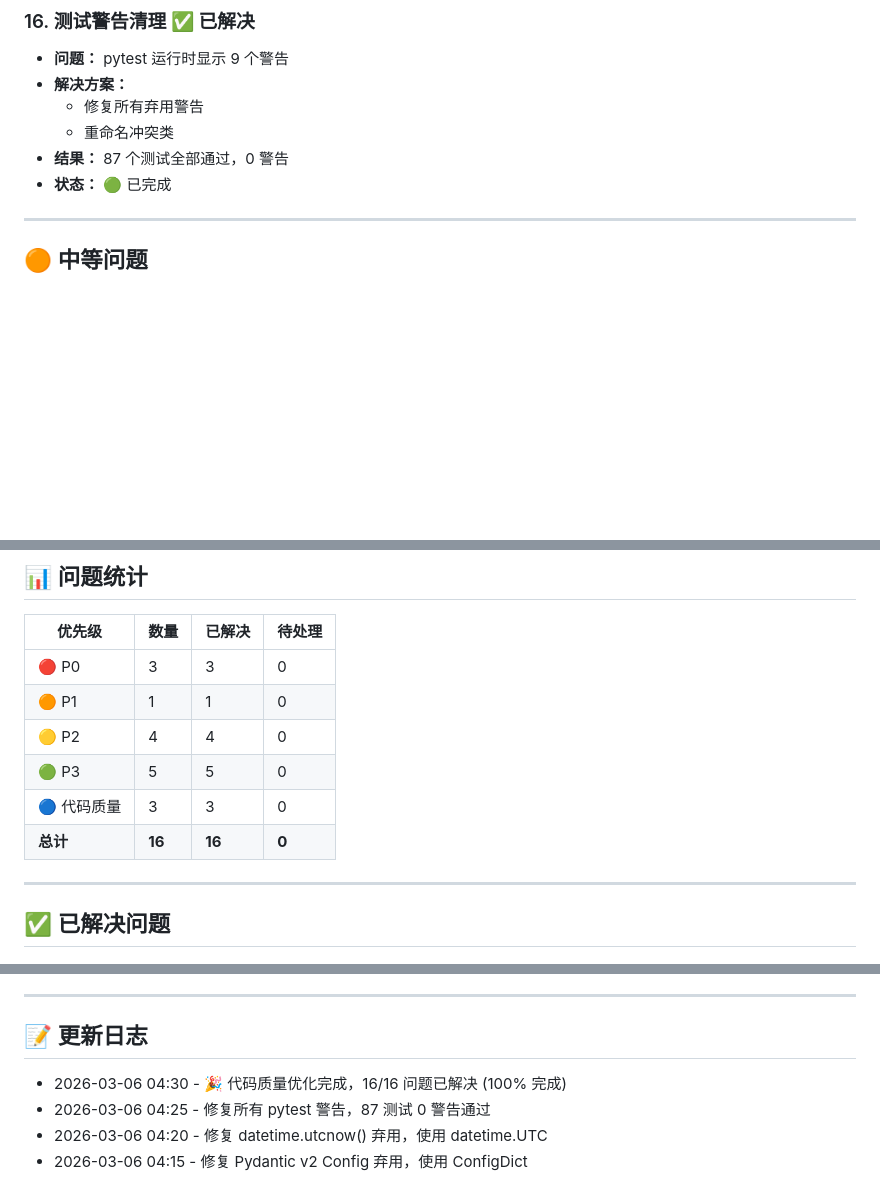
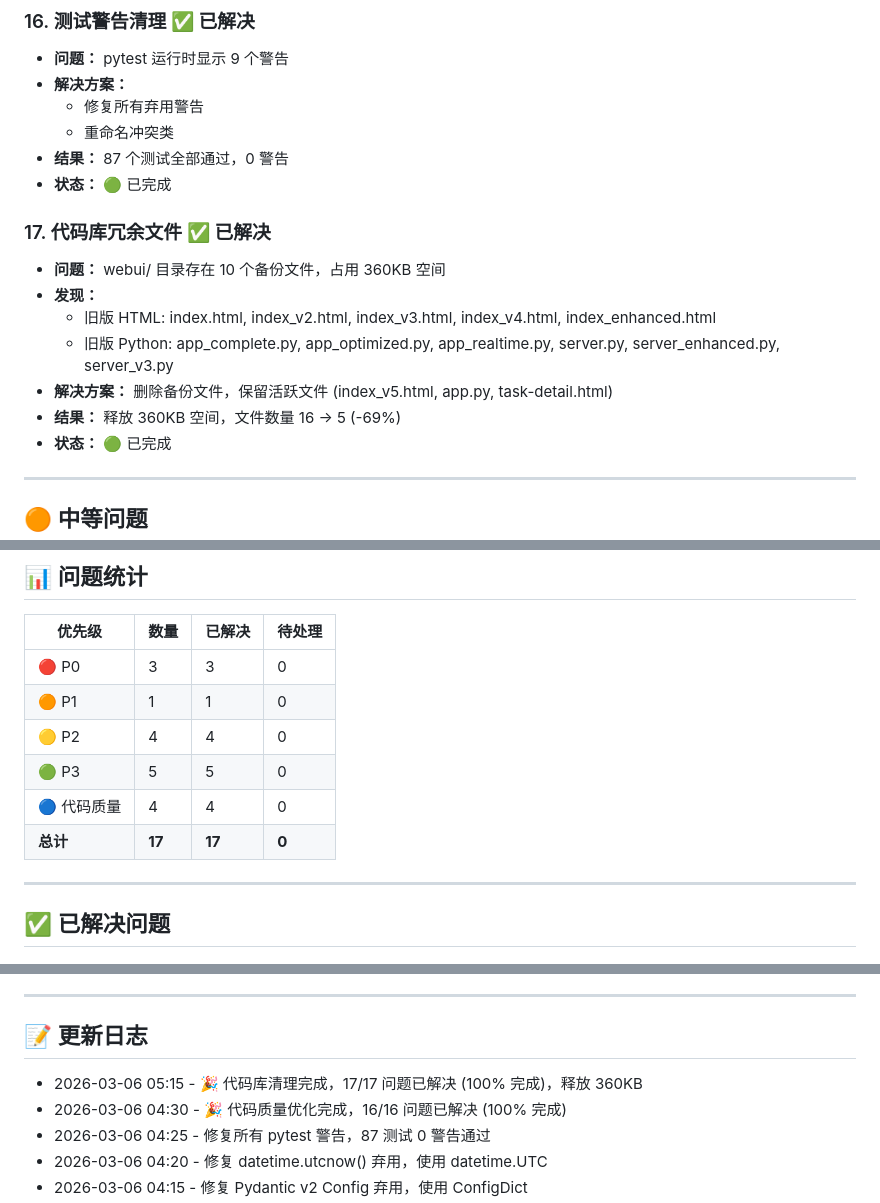
Before and after one commit to CloudSearch1/muti-agent, a Markdown page: issue.md, 3 parts joined by grey strips. Drawn GitHub-style; blank space fills up the shorter version.

Commit message:
docs: 更新 issue.md 添加代码库清理问题 #17
- 添加问题 #17: 代码库冗余文件
- 更新问题统计：17/17 已解决 (100%)
- 更新日志记录清理成果

```diff
--- a/issue.md
+++ b/issue.md
@@ -40,6 +40,15 @@ _所有 P0 问题已解决 ✅_
   - 修复所有弃用警告
   - 重命名冲突类
 - **结果：** 87 个测试全部通过，0 警告
+- **状态：** 🟢 已完成
+
+### 17. 代码库冗余文件 ✅ 已解决
+- **问题：** webui/ 目录存在 10 个备份文件，占用 360KB 空间
+- **发现：**
+  - 旧版 HTML: index.html, index_v2.html, index_v3.html, index_v4.html, index_enhanced.html
+  - 旧版 Python: app_complete.py, app_optimized.py, app_realtime.py, server.py, server_enhanced.py, server_v3.py
+- **解决方案：** 删除备份文件，保留活跃文件 (index_v5.html, app.py, task-detail.html)
+- **结果：** 释放 360KB 空间，文件数量 16 → 5 (-69%)
 - **状态：** 🟢 已完成
 
 ---
@@ -102,8 +111,8 @@ _所有 P0 问题已解决 ✅_
 | 🟠 P1 | 1 | 1 | 0 |
 | 🟡 P2 | 4 | 4 | 0 |
 | 🟢 P3 | 5 | 5 | 0 |
-| 🔵 代码质量 | 3 | 3 | 0 |
-| **总计** | **16** | **16** | **0** |
+| 🔵 代码质量 | 4 | 4 | 0 |
+| **总计** | **17** | **17** | **0** |
 
 ---
 
@@ -157,6 +166,7 @@ _所有 P0 问题已解决 ✅_
 
 ## 📝 更新日志
 
+- 2026-03-06 05:15 - 🎉 代码库清理完成，17/17 问题已解决 (100% 完成)，释放 360KB
 - 2026-03-06 04:30 - 🎉 代码质量优化完成，16/16 问题已解决 (100% 完成)
 - 2026-03-06 04:25 - 修复所有 pytest 警告，87 测试 0 警告通过
 - 2026-03-06 04:20 - 修复 datetime.utcnow() 弃用，使用 datetime.UTC
```
Also changed, not shown: other parts of issue.md (+1 -1 lines).
